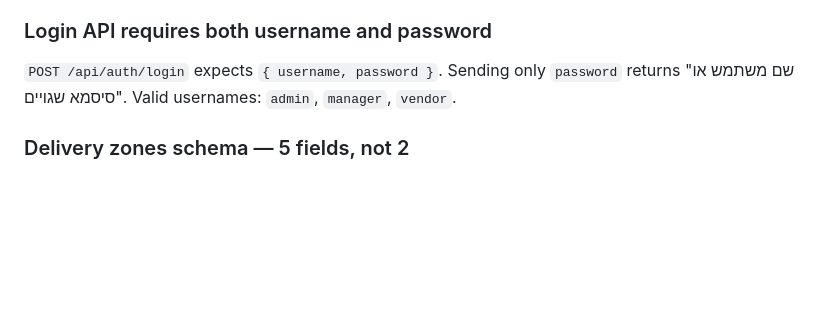
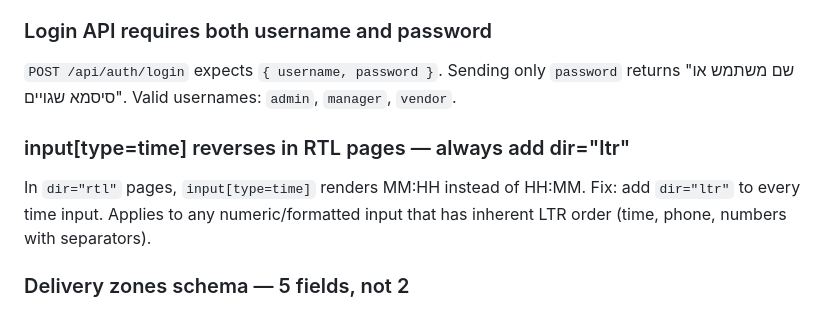
Before and after one commit to monkemoney/pizzabot, a Markdown page: CLAUDE.md, the part around the change. Rendered like a GitHub page; blank space fills up the shorter version.

Commit message:
docs: CLAUDE.md — RTL time input lesson
Co-Authored-By: Claude Sonnet 4.6 <noreply@anthropic.com>

```diff
--- a/CLAUDE.md
+++ b/CLAUDE.md
@@ -630,5 +630,8 @@ Supabase `.select('col1,col2,...')` returns only the named columns. When new col
 ### Login API requires both username and password
 `POST /api/auth/login` expects `{ username, password }`. Sending only `password` returns "שם משתמש או סיסמא שגויים". Valid usernames: `admin`, `manager`, `vendor`.
 
+### input[type=time] reverses in RTL pages — always add dir="ltr"
+In `dir="rtl"` pages, `input[type=time]` renders MM:HH instead of HH:MM. Fix: add `dir="ltr"` to every time input. Applies to any numeric/formatted input that has inherent LTR order (time, phone, numbers with separators).
+
 ### Delivery zones schema — 5 fields, not 2
 Full zone object: `{ city, area, fee, min_order, eta_minutes }`. Old onboarding code used `{ city, price }` — wrong field name (`price` vs `fee`) and missing 3 fields. Always match the settings page schema exactly.
```
